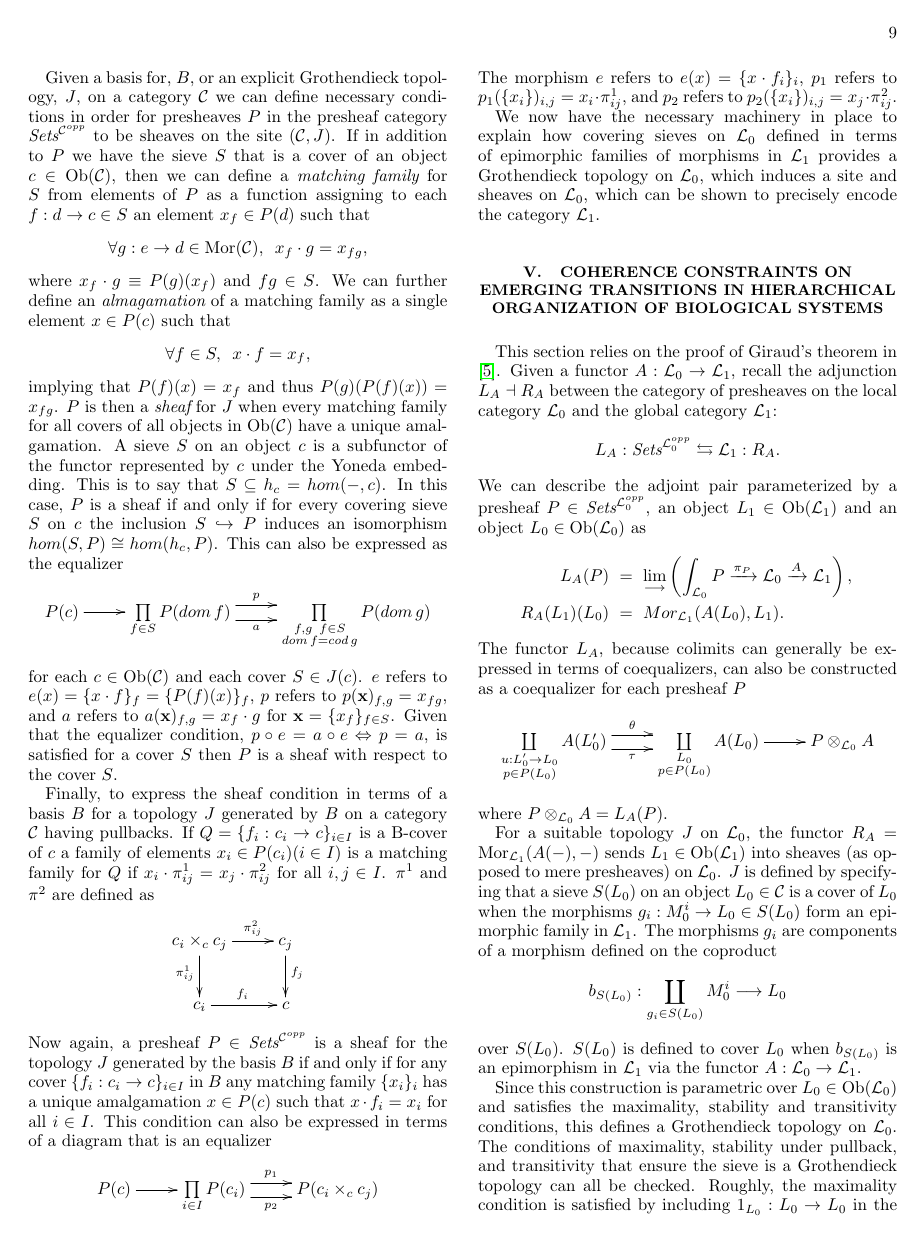
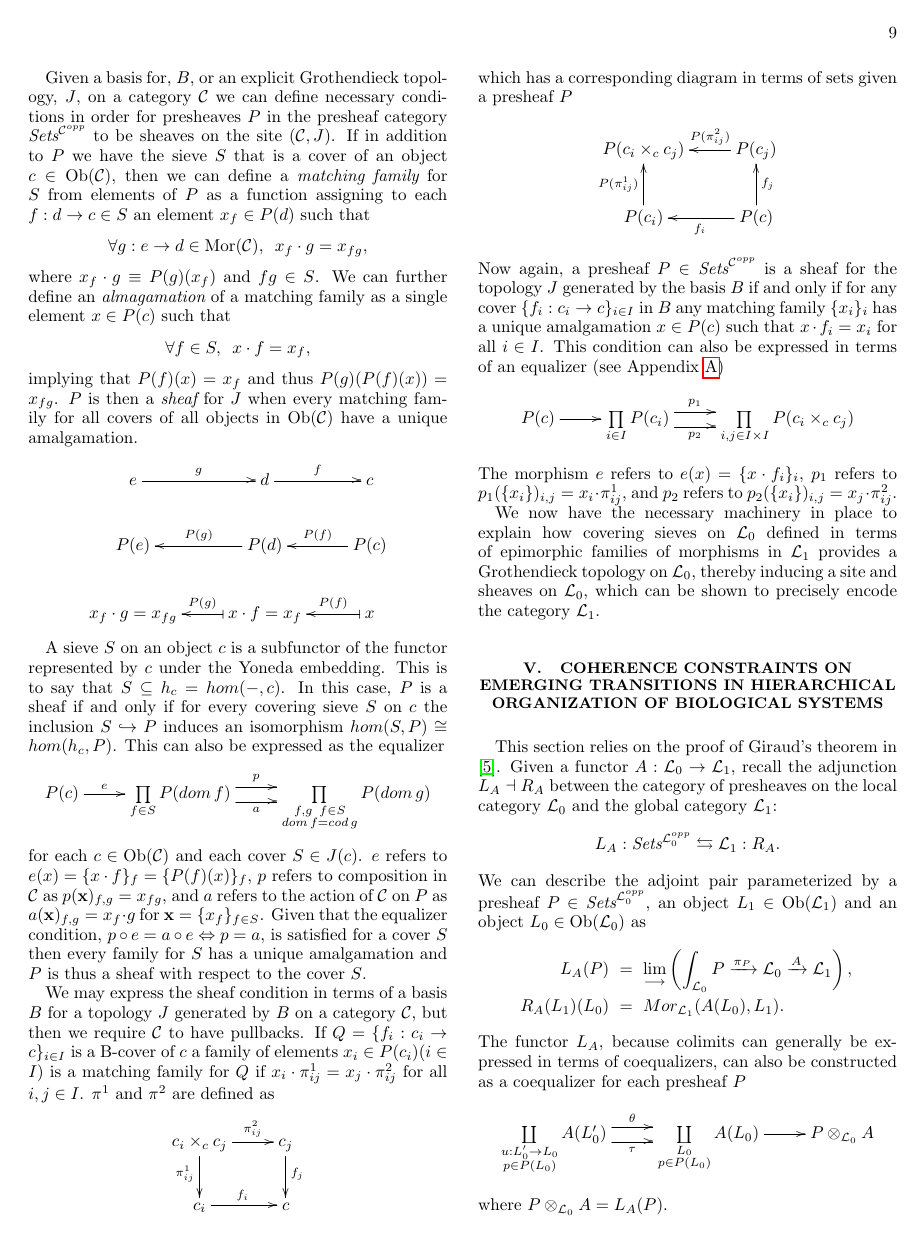
Before and after one commit to cameronraysmith/bir, a LaTeX paper (skeleton.tex): page 9 of 16 before the commit and page 9 of 17 after it. Compiled offline with pdfLaTeX.

Commit message:
improve explanation in s4

```diff
--- a/skeleton.tex
+++ b/skeleton.tex
@@ -473,10 +473,19 @@ where $x_f \cdot g \equiv P(g)(x_f)$ and $fg \in S$. We can further define an {\
 $$
 \forall f \in S, \,\,\, x \cdot f = x_f,
 $$
-implying that $P(f)(x)=x_f$ and thus $P(g)(P(f)(x))=x_{fg}$. $P$ is then a {\it sheaf} for $J$ when every matching family for all covers of all objects in $\Ob(\cC)$ have a unique amalgamation. A sieve $S$ on an object $c$ is a subfunctor of the functor represented by $c$ under the Yoneda embedding. This is to say that $S \subseteq h_c = hom(-,c)$. In this case, $P$ is a sheaf if and only if for every covering sieve $S$ on $c$ the inclusion $S \hookrightarrow P$ induces an isomorphism $hom(S,P) \cong hom(h_c,P)$. This can also be expressed as the equalizer
+implying that $P(f)(x)=x_f$ and thus $P(g)(P(f)(x))=x_{fg}$. $P$ is then a {\it sheaf} for $J$ when every matching family for all covers of all objects in $\Ob(\cC)$ have a unique amalgamation.
 \begin{displaymath}
 \xymatrix{
-P(c) \ar[r]
+e \ar[r]^-{g} & d \ar[r]^-{f} & c\\
+P(e) & P(d) \ar[l]_-{P(g)} & P(c) \ar[l]_-{P(f)}\\
+x_f \cdot g = x_{fg} & x \cdot f = x_f \ar@{|->}[l]_-{P(g)} & x \ar@{|->}[l]_-{P(f)}
+}
+\end{displaymath}
+
+A sieve $S$ on an object $c$ is a subfunctor of the functor represented by $c$ under the Yoneda embedding. This is to say that $S \subseteq h_c = hom(-,c)$. In this case, $P$ is a sheaf if and only if for every covering sieve $S$ on $c$ the inclusion $S \hookrightarrow P$ induces an isomorphism $hom(S,P) \cong hom(h_c,P)$. This can also be expressed as the equalizer
+\begin{displaymath}
+\xymatrix{
+P(c) \ar[r]^-{e}
 &
 \prod\limits_{f \in S}
 P(dom \, f)
@@ -486,16 +495,23 @@ P(dom \, f)
 P(dom \, g)
 }
 \end{displaymath}
-\noindent for each $c \in \Ob(\cC)$ and each cover $S \in J(c)$. $e$ refers to $e(x)=\{x \cdot f\}_f = \{P(f)(x)\}_f$, $p$ refers to $p( \mathbf{x} )_{f,g} = x_{fg}$, and $a$ refers to $a( \mathbf{x} )_{f,g} = x_f \cdot g$ for $\mathbf{x} = \{ x_f \}_{f \in S}$. Given that the equalizer condition, $p \circ e = a \circ e \Leftrightarrow p=a$, is satisfied for a cover $S$ then $P$ is a sheaf with respect to the cover $S$.
+\noindent for each $c \in \Ob(\cC)$ and each cover $S \in J(c)$. $e$ refers to $e(x)=\{x \cdot f\}_f = \{P(f)(x)\}_f$, $p$ refers to composition in $\cC$ as $p( \mathbf{x} )_{f,g} = x_{fg}$, and $a$ refers to the action of $\cC$ on $P$ as $a( \mathbf{x} )_{f,g} = x_f \cdot g$ for $\mathbf{x} = \{ x_f \}_{f \in S}$. Given that the equalizer condition, $p \circ e = a \circ e \Leftrightarrow p=a$, is satisfied for a cover $S$ then every family for $S$ has a unique amalgamation and $P$ is thus a sheaf with respect to the cover $S$.
 
-Finally, to express the sheaf condition in terms of a basis $B$ for a topology $J$ generated by $B$ on a category $\cC$ having pullbacks. If $Q = \{ f_i : c_i \rightarrow c \}_{i \in I}$ is a B-cover of $c$ a family of elements $x_i \in P(c_i)(i \in I)$ is a matching family for $Q$ if $ x_i \cdot \pi_{ij}^1 = x_j \cdot \pi_{ij}^2$ for all $i,j \in I$. $\pi^1$ and $\pi^2$ are defined as
+We may express the sheaf condition in terms of a basis $B$ for a topology $J$ generated by $B$ on a category $\cC$, but then we require $\cC$ to have pullbacks. If $Q = \{ f_i : c_i \rightarrow c \}_{i \in I}$ is a B-cover of $c$ a family of elements $x_i \in P(c_i)(i \in I)$ is a matching family for $Q$ if $ x_i \cdot \pi_{ij}^1 = x_j \cdot \pi_{ij}^2$ for all $i,j \in I$. $\pi^1$ and $\pi^2$ are defined as
 \begin{displaymath}
 \xymatrix{
 c_i \times_c c_j \ar[r]^-{\pi_{ij}^2} \ar[d]_{\pi_{ij}^1} & c_j \ar[d]^{f_j} \\
 c_i \ar[r]^{f_i} & c
 }
 \end{displaymath}
-\noindent Now again, a presheaf $P \in \textit{Sets}^{\cC^{opp}}$ is a sheaf for the topology $J$ generated by the basis $B$ if and only if for any cover $\{ f_i : c_i \rightarrow c \}_{i \in I}$ in $B$ any matching family $\{ x_i \}_i$ has a unique amalgamation $x \in P(c)$ such that $x \cdot f_i = x_i$ for all $i \in I$. This condition can also be expressed in terms of a diagram that is an equalizer
+which has a corresponding diagram in terms of sets given a presheaf $P$
+\begin{displaymath}
+\xymatrix{
+P(c_i \times_c c_j)  & P(c_j) \ar[l]_-{P(\pi_{ij}^2)}  \\
+P(c_i) \ar[u]^-{P(\pi_{ij}^1)}  & P(c) \ar[l]^{f_i} \ar[u]_{f_j}
+}
+\end{displaymath}
+\noindent Now again, a presheaf $P \in \textit{Sets}^{\cC^{opp}}$ is a sheaf for the topology $J$ generated by the basis $B$ if and only if for any cover $\{ f_i : c_i \rightarrow c \}_{i \in I}$ in $B$ any matching family $\{ x_i \}_i$ has a unique amalgamation $x \in P(c)$ such that $x \cdot f_i = x_i$ for all $i \in I$. This condition can also be expressed in terms of an equalizer (see Appendix \ref{app:CatTh})
 \begin{displaymath}
 \xymatrix{
 P(c) \ar[r]
@@ -504,7 +520,7 @@ P(c) \ar[r]
 P(c_i)
 \ar@<1ex>[r]^-{p_1} \ar@<-1ex>[r]_-{p_2}
 &
-P(c_i \times_c c_j)
+\prod\limits_{i,j \in I \times I} P(c_i \times_c c_j)
 }
 \end{displaymath}
 \noindent The morphism $e$ refers to $e(x) = \{ x \cdot f_i \}_i$, $p_1$ refers to $p_1(\{ x_i \})_{i,j} = x_i \cdot \pi_{ij}^1$, and $p_2$ refers to $p_2(\{x_i\})_{i,j} = x_j \cdot \pi_{ij}^{2}$.
@@ -512,7 +528,7 @@ P(c_i \times_c c_j)
 \end{definition}
 }
 
-We now have the necessary machinery in place to explain how covering sieves on $\mathcal{L}_0$ defined in terms of epimorphic families of morphisms in $\mathcal{L}_1$ provides a Grothendieck topology on $\mathcal{L}_0$, which induces a site and sheaves on $\mathcal{L}_0$, which can be shown to precisely encode the category $\mathcal{L}_1$.
+We now have the necessary machinery in place to explain how covering sieves on $\mathcal{L}_0$ defined in terms of epimorphic families of morphisms in $\mathcal{L}_1$ provides a Grothendieck topology on $\mathcal{L}_0$, thereby inducing a site and sheaves on $\mathcal{L}_0$, which can be shown to precisely encode the category $\mathcal{L}_1$.
 
 \section{Coherence constraints on emerging transitions in hierarchical organization of biological systems}
 
```
Also changed, not shown: skeleton.tex (4 more changed lines).
